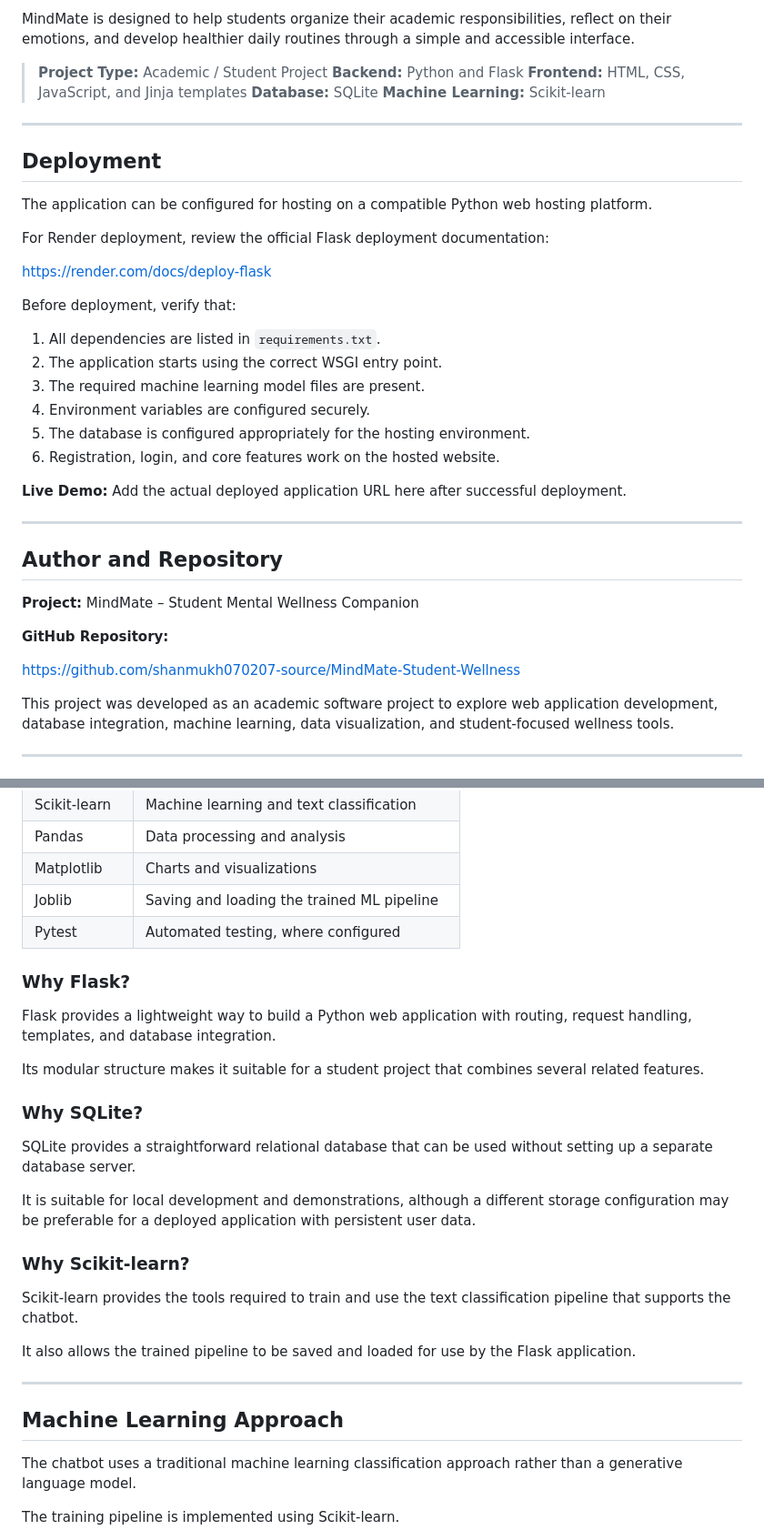
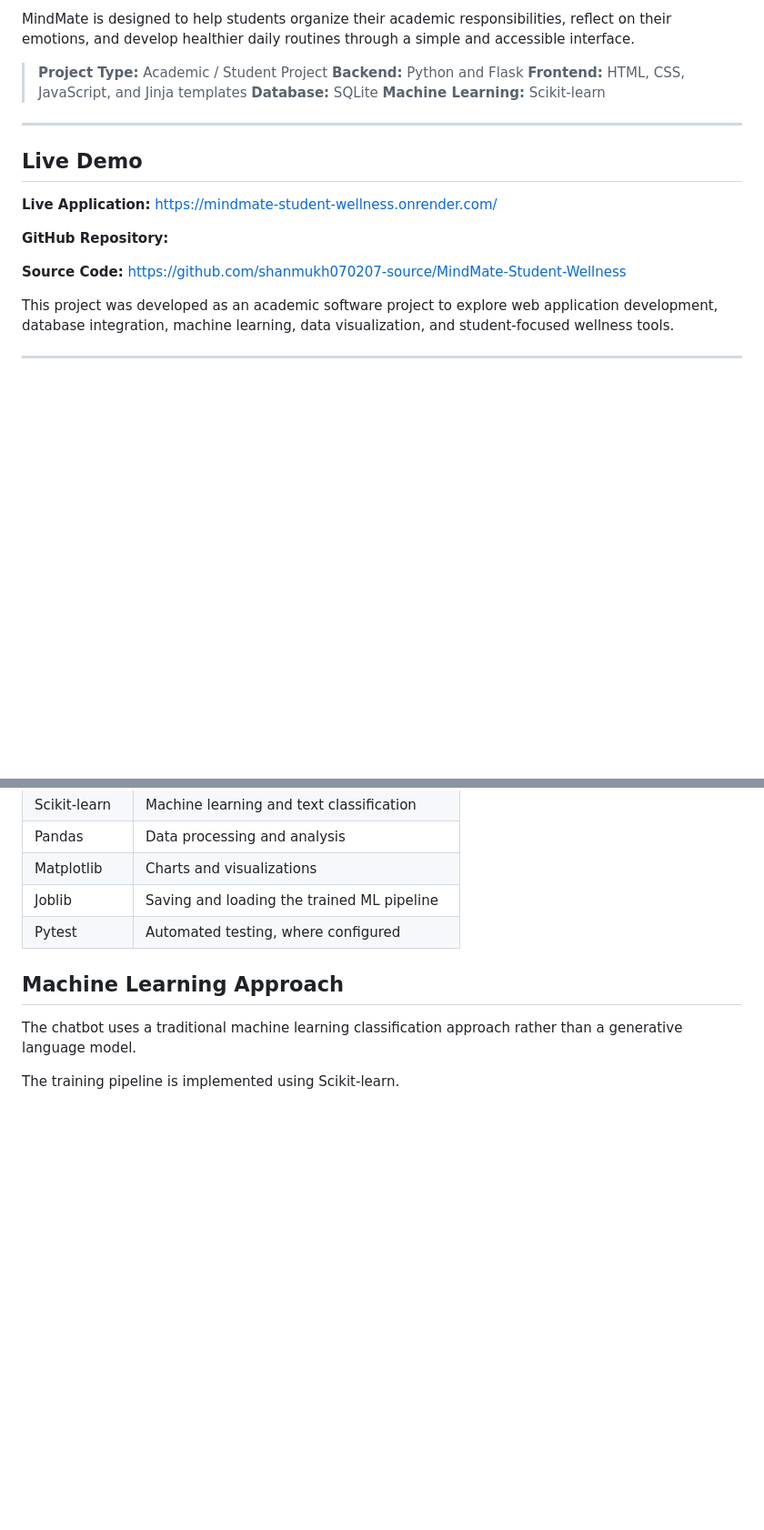
Before and after one commit to shanmukh070207-source/MindMate-Student-Wellness, a Markdown page: README.md, 2 parts joined by grey strips. Shown at 91% size. Drawn GitHub-style; blank space fills up the shorter version.

```diff
--- a/README.md
+++ b/README.md
@@ -11,35 +11,13 @@ MindMate is designed to help students organize their academic responsibilities,
 > **Machine Learning:** Scikit-learn
 
 ---
+## Live Demo
 
-## Deployment
-
-The application can be configured for hosting on a compatible Python web hosting platform.
-
-For Render deployment, review the official Flask deployment documentation:
-
-https://render.com/docs/deploy-flask
-
-Before deployment, verify that:
-
-1. All dependencies are listed in `requirements.txt`.
-2. The application starts using the correct WSGI entry point.
-3. The required machine learning model files are present.
-4. Environment variables are configured securely.
-5. The database is configured appropriately for the hosting environment.
-6. Registration, login, and core features work on the hosted website.
-
-**Live Demo:** Add the actual deployed application URL here after successful deployment.
-
----
-
-## Author and Repository
-
-**Project:** MindMate – Student Mental Wellness Companion
+**Live Application:** https://mindmate-student-wellness.onrender.com/
 
 **GitHub Repository:**
 
-https://github.com/shanmukh070207-source/MindMate-Student-Wellness
+**Source Code:** https://github.com/shanmukh070207-source/MindMate-Student-Wellness
 
 This project was developed as an academic software project to explore web application development, database integration, machine learning, data visualization, and student-focused wellness tools.
 
@@ -204,26 +182,6 @@ User-specific records are associated with the relevant account so that the appli
 | Joblib       | Saving and loading the trained ML pipeline |
 | Pytest       | Automated testing, where configured        |
 
-### Why Flask?
-
-Flask provides a lightweight way to build a Python web application with routing, request handling, templates, and database integration.
-
-Its modular structure makes it suitable for a student project that combines several related features.
-
-### Why SQLite?
-
-SQLite provides a straightforward relational database that can be used without setting up a separate database server.
-
-It is suitable for local development and demonstrations, although a different storage configuration may be preferable for a deployed application with persistent user data.
-
-### Why Scikit-learn?
-
-Scikit-learn provides the tools required to train and use the text classification pipeline that supports the chatbot.
-
-It also allows the trained pipeline to be saved and loaded for use by the Flask application.
-
----
-
 ## Machine Learning Approach
 
 The chatbot uses a traditional machine learning classification approach rather than a generative language model.
```
Also changed, not shown: other parts of README.md (+0 -108 lines).
